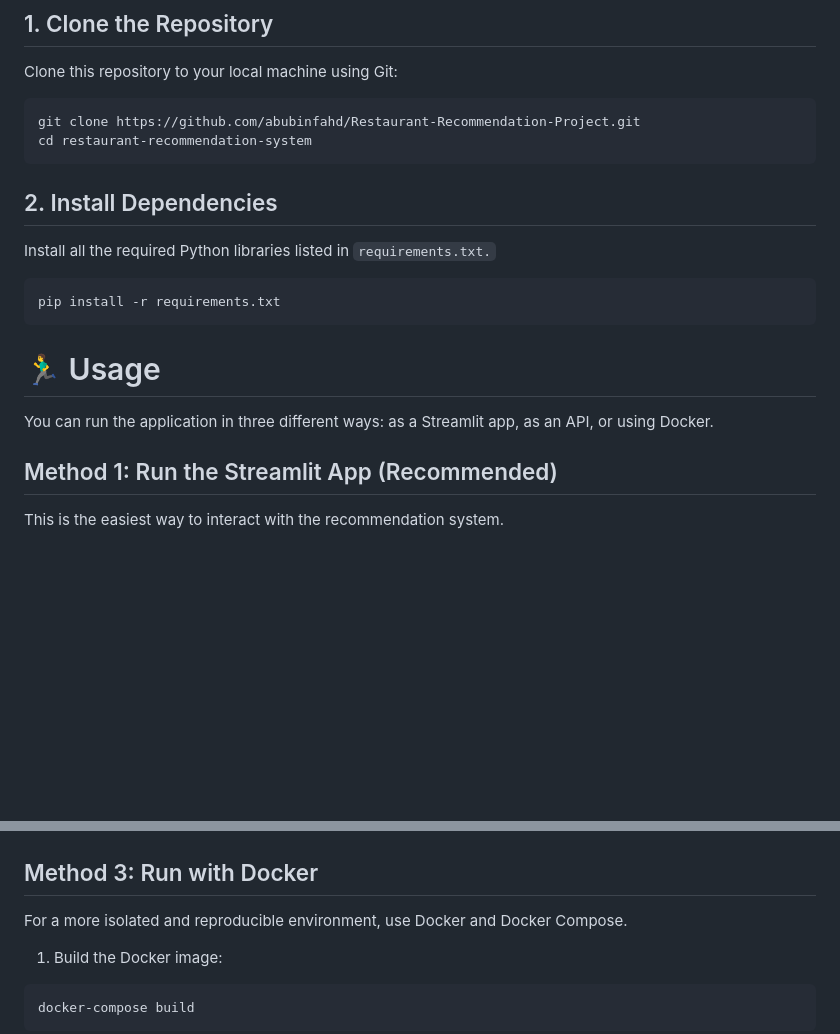
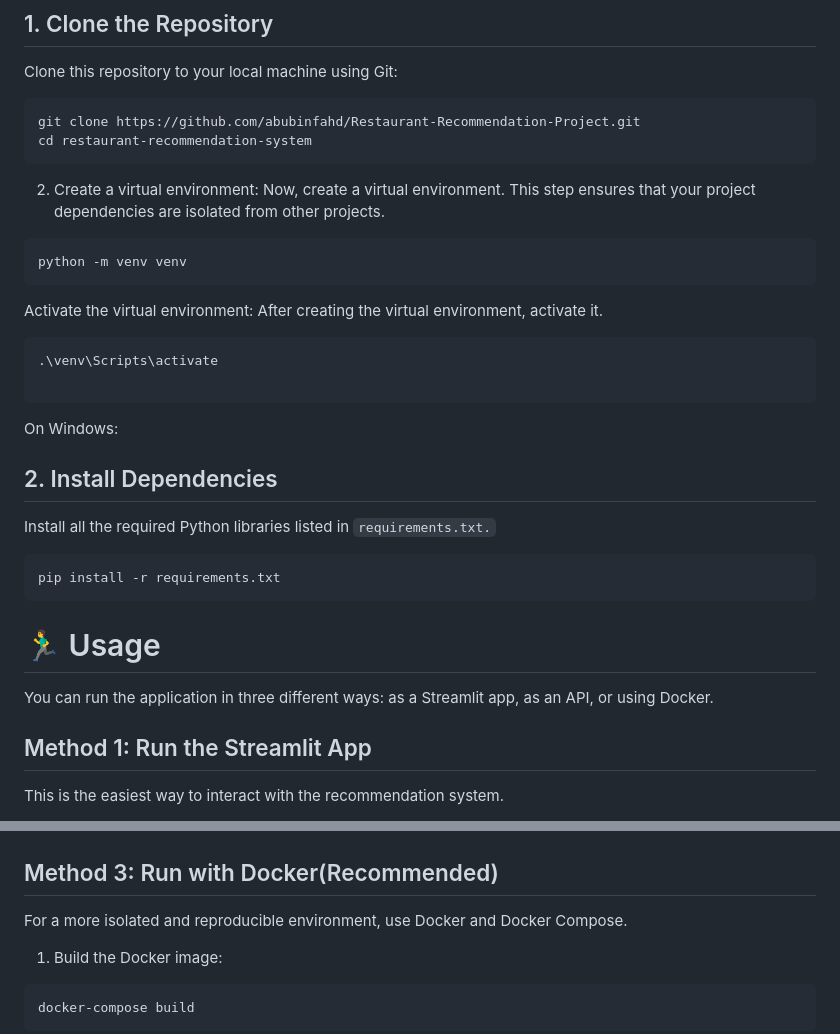
Before and after one commit to abubinfahd/Restaurant-Recommendation-Project, a Markdown page: README.md, 2 parts joined by grey strips. Rendered like a GitHub page; blank space fills up the shorter version.

````diff
--- a/README.md
+++ b/README.md
@@ -57,6 +57,18 @@ Clone this repository to your local machine using Git:
 git clone https://github.com/abubinfahd/Restaurant-Recommendation-Project.git
 cd restaurant-recommendation-system
 ```
+2. Create a virtual environment:
+Now, create a virtual environment. This step ensures that your project dependencies are isolated from other projects.
+```bash
+python -m venv venv
+```
+Activate the virtual environment:
+After creating the virtual environment, activate it.
+```bash
+.\venv\Scripts\activate
+
+```
+On Windows:
 ## 2. Install Dependencies
 Install all the required Python libraries listed in `requirements.txt.`
 
@@ -67,7 +79,7 @@ pip install -r requirements.txt
 
 You can run the application in three different ways: as a Streamlit app, as an API, or using Docker.
 
-## Method 1: Run the Streamlit App (Recommended)
+## Method 1: Run the Streamlit App
 This is the easiest way to interact with the recommendation system.
 
 1. Navigate to the project's root directory.
@@ -94,7 +106,7 @@ python app/app.py
 ![Alt text](images/1.png)
 ![Alt text](images/2.png)
 
-## Method 3: Run with Docker
+## Method 3: Run with Docker(Recommended)
 
 For a more isolated and reproducible environment, use Docker and Docker Compose.
 
````
